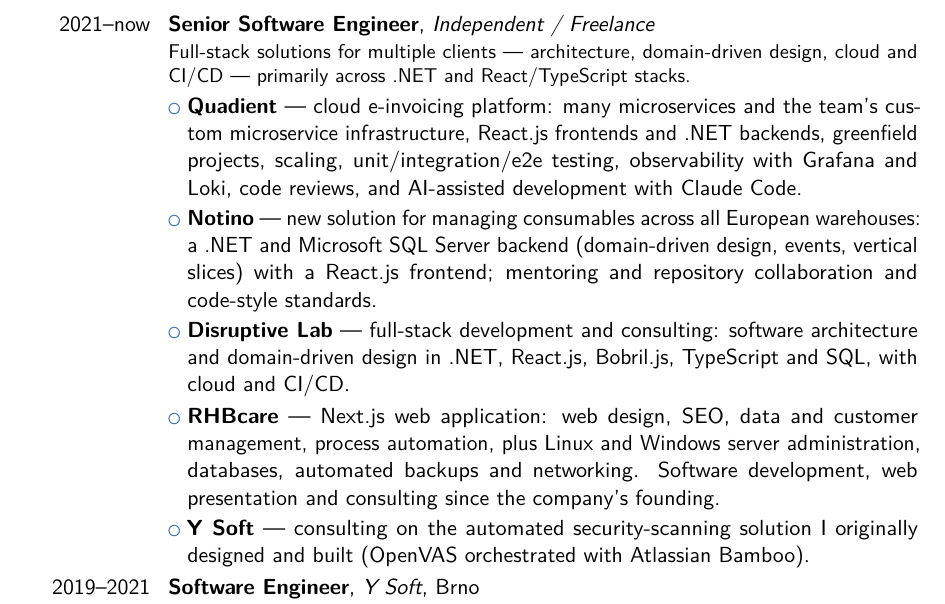
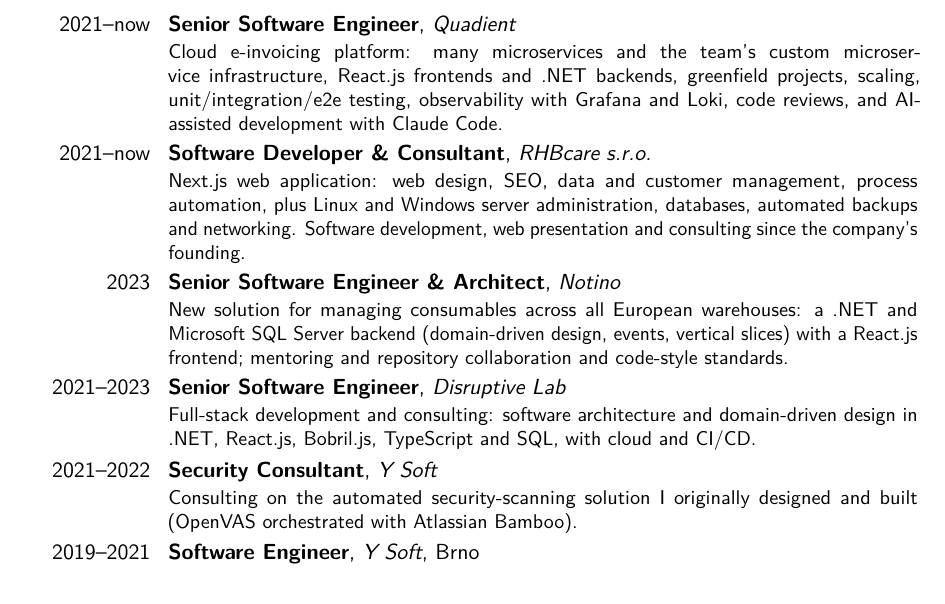
Before and after one commit to tomaszalesak/tomaszalesak.github.io, a LaTeX CV (cv/zalesak_tomas-cv.tex): part of page 2 of 3, cut so that both start at the same text. Compiled offline with pdfLaTeX.

Commit message:
Update zalesak_tomas-cv.tex (#45)

```diff
--- a/cv/zalesak_tomas-cv.tex
+++ b/cv/zalesak_tomas-cv.tex
@@ -35,12 +35,11 @@
 \cventry{June 2026--now}{Software Architect}{IRS Software GmbH}{}{}{Architecture, development and delivery of a custom frontend web application for warehouse management in Germany. Vue.js, TypeScript, CI/CD, build automations --- designed so ongoing work requires no manual intervention.}
 \cventry{May 2026--now}{AI Adoption Consultant \& Software Engineer}{czts s.r.o.}{}{}{AI adoption consulting and software development.}
 \cventry{March 2026--now}{Web Developer}{NADOMA styl s.r.o.}{}{}{Web presentation and custom blog development. Next.js, SEO.}
-\cventry{2021--now}{Senior Software Engineer}{Independent / Freelance}{}{}{Full-stack solutions for multiple clients --- architecture, domain-driven design, cloud and CI/CD --- primarily across .NET and React/TypeScript stacks.}
-\cvlistitem{\textbf{Quadient} --- cloud e-invoicing platform: many microservices and the team's custom microservice infrastructure, React.js frontends and .NET backends, greenfield projects, scaling, unit/integration/e2e testing, observability with Grafana and Loki, code reviews, and AI-assisted development with Claude Code.}
-\cvlistitem{\textbf{Notino} --- new solution for managing consumables across all European warehouses: a .NET and Microsoft SQL Server backend (domain-driven design, events, vertical slices) with a React.js frontend; mentoring and repository collaboration and code-style standards.}
-\cvlistitem{\textbf{Disruptive Lab} --- full-stack development and consulting: software architecture and domain-driven design in .NET, React.js, Bobril.js, TypeScript and SQL, with cloud and CI/CD.}
-\cvlistitem{\textbf{RHBcare} --- Next.js web application: web design, SEO, data and customer management, process automation, plus Linux and Windows server administration, databases, automated backups and networking. Software development, web presentation and consulting since the company's founding.}
-\cvlistitem{\textbf{Y Soft} --- consulting on the automated security-scanning solution I originally designed and built (OpenVAS orchestrated with Atlassian Bamboo).}
+\cventry{2021--now}{Senior Software Engineer}{Quadient}{}{}{Cloud e-invoicing platform: many microservices and the team's custom microservice infrastructure, React.js frontends and .NET backends, greenfield projects, scaling, unit/integration/e2e testing, observability with Grafana and Loki, code reviews, and AI-assisted development with Claude Code.}
+\cventry{2021--now}{Software Developer \& Consultant}{RHBcare s.r.o.}{}{}{Next.js web application: web design, SEO, data and customer management, process automation, plus Linux and Windows server administration, databases, automated backups and networking. Software development, web presentation and consulting since the company's founding.}
+\cventry{2023}{Senior Software Engineer \& Architect}{Notino}{}{}{New solution for managing consumables across all European warehouses: a .NET and Microsoft SQL Server backend (domain-driven design, events, vertical slices) with a React.js frontend; mentoring and repository collaboration and code-style standards.}
+\cventry{2021--2023}{Senior Software Engineer}{Disruptive Lab}{}{}{Full-stack development and consulting: software architecture and domain-driven design in .NET, React.js, Bobril.js, TypeScript and SQL, with cloud and CI/CD.}
+\cventry{2021--2022}{Security Consultant}{Y Soft}{}{}{Consulting on the automated security-scanning solution I originally designed and built (OpenVAS orchestrated with Atlassian Bamboo).}
 \cventry{2019--2021}{Software Engineer}{Y Soft}{Brno}{}{Designed and fully automated dynamic application-security analysis: OpenVAS/Greenbone vulnerability scanning orchestrated by Atlassian Bamboo across a three-VM VirtualBox infrastructure, automatically detecting new vulnerabilities and suppressing false positives; continuously validated against Ubuntu~18.04 running Rocket.Chat. Worked with Linux and Windows administration, React, .NET Core, Java, Python, Bash and PowerShell.}
 \cventry{2017--2018}{Software Engineer Intern}{AutoCont}{Brno}{}{Developed custom modules for Microsoft Dynamics 365 Business Central and automated localization into Czech and English, using Python 3, .NET, TypeScript, JavaScript, Microsoft SQL Server, PowerShell and Bash.}
 
```
